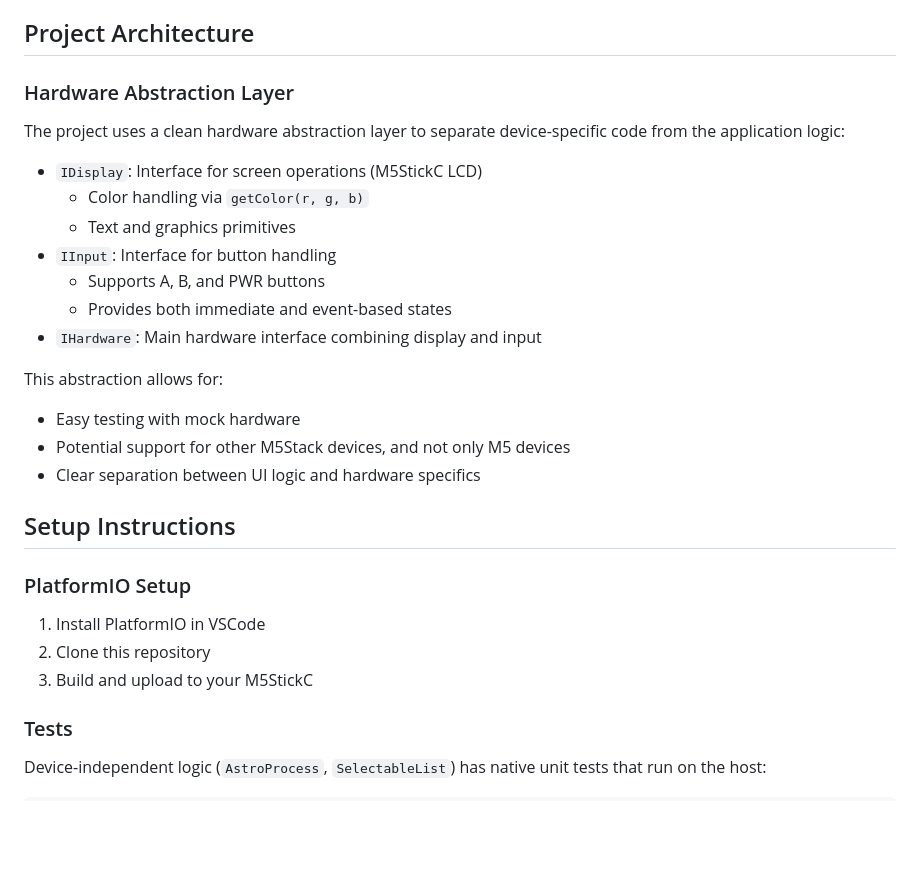
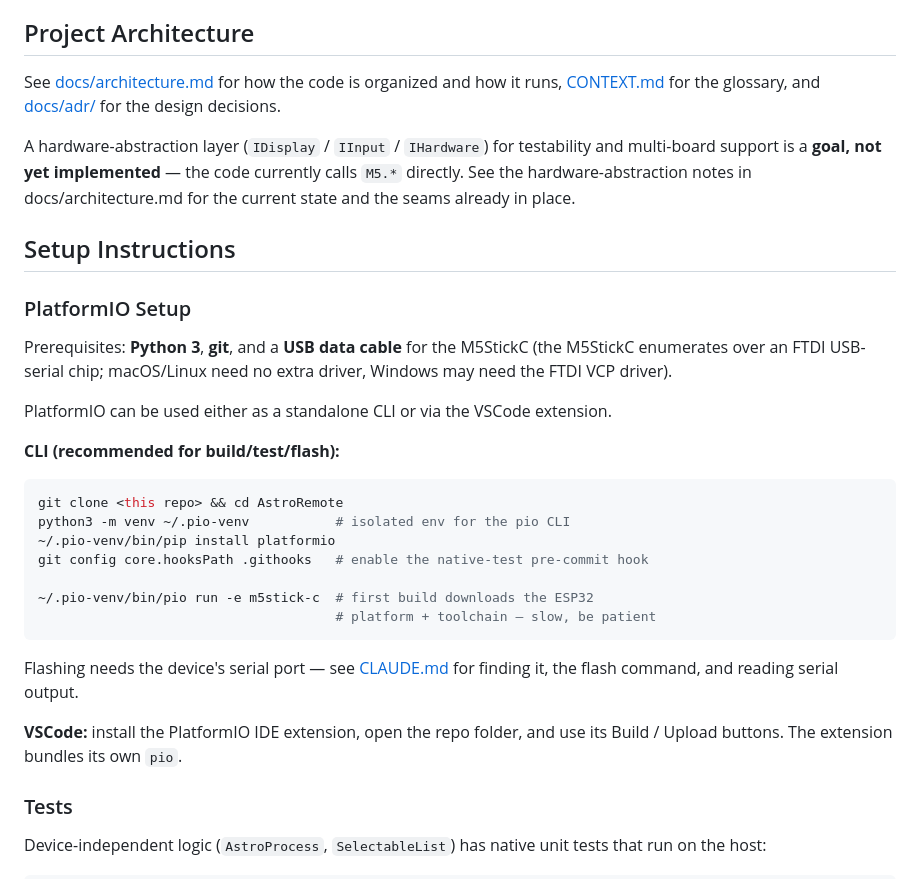
Before and after one commit to kdzuin/astro-remote, a Markdown page: README.md, the part around the change. GitHub-like rendering; blank space fills up the shorter version.

Commit message:
Document full install steps; fix aspirational HAL claim in README
The setup section assumed a VSCode-only install and omitted the CLI path the
project actually uses, so a fresh clone could not get to a first build.

- Spell out prerequisites (Python 3, git, USB data cable / FTDI) and a complete
  bare-clone → build path via the pio CLI in a venv, including enabling the
  pre-commit hook and the slow first-build platform download. Keep the VSCode
  route as an alternative. Point at CLAUDE.md for flashing/serial.
- Replace the README's "Hardware Abstraction Layer" section, which described the
  HAL as if it existed, with an accurate "goal, not yet implemented" note and
  links to the architecture/glossary/ADR docs.

Co-Authored-By: Claude Opus 4.8 <noreply@anthropic.com>

````diff
--- a/README.md
+++ b/README.md
@@ -36,31 +36,43 @@ The project also includes a web-based remote control, that can we hosted anywher
 
 ## Project Architecture
 
-### Hardware Abstraction Layer
+See [docs/architecture.md](docs/architecture.md) for how the code is organized
+and how it runs, [CONTEXT.md](CONTEXT.md) for the glossary, and
+[docs/adr/](docs/adr/) for the design decisions.
 
-The project uses a clean hardware abstraction layer to separate device-specific code from the application logic:
-
-- `IDisplay`: Interface for screen operations (M5StickC LCD)
-  - Color handling via `getColor(r, g, b)`
-  - Text and graphics primitives
-- `IInput`: Interface for button handling
-  - Supports A, B, and PWR buttons
-  - Provides both immediate and event-based states
-- `IHardware`: Main hardware interface combining display and input
-
-This abstraction allows for:
-
-- Easy testing with mock hardware
-- Potential support for other M5Stack devices, and not only M5 devices
-- Clear separation between UI logic and hardware specifics
+A hardware-abstraction layer (`IDisplay` / `IInput` / `IHardware`) for
+testability and multi-board support is a **goal, not yet implemented** — the
+code currently calls `M5.*` directly. See the hardware-abstraction notes in
+docs/architecture.md for the current state and the seams already in place.
 
 ## Setup Instructions
 
 ### PlatformIO Setup
 
-1. Install PlatformIO in VSCode
-2. Clone this repository
-3. Build and upload to your M5StickC
+Prerequisites: **Python 3**, **git**, and a **USB data cable** for the M5StickC
+(the M5StickC enumerates over an FTDI USB-serial chip; macOS/Linux need no extra
+driver, Windows may need the FTDI VCP driver).
+
+PlatformIO can be used either as a standalone CLI or via the VSCode extension.
+
+**CLI (recommended for build/test/flash):**
+
+```sh
+git clone <this repo> && cd AstroRemote
+python3 -m venv ~/.pio-venv           # isolated env for the pio CLI
+~/.pio-venv/bin/pip install platformio
+git config core.hooksPath .githooks   # enable the native-test pre-commit hook
+
+~/.pio-venv/bin/pio run -e m5stick-c  # first build downloads the ESP32
+                                      # platform + toolchain — slow, be patient
+```
+
+Flashing needs the device's serial port — see
+[CLAUDE.md](CLAUDE.md#development-environment) for finding it, the flash command,
+and reading serial output.
+
+**VSCode:** install the PlatformIO IDE extension, open the repo folder, and use
+its Build / Upload buttons. The extension bundles its own `pio`.
 
 ### Tests
 
````
